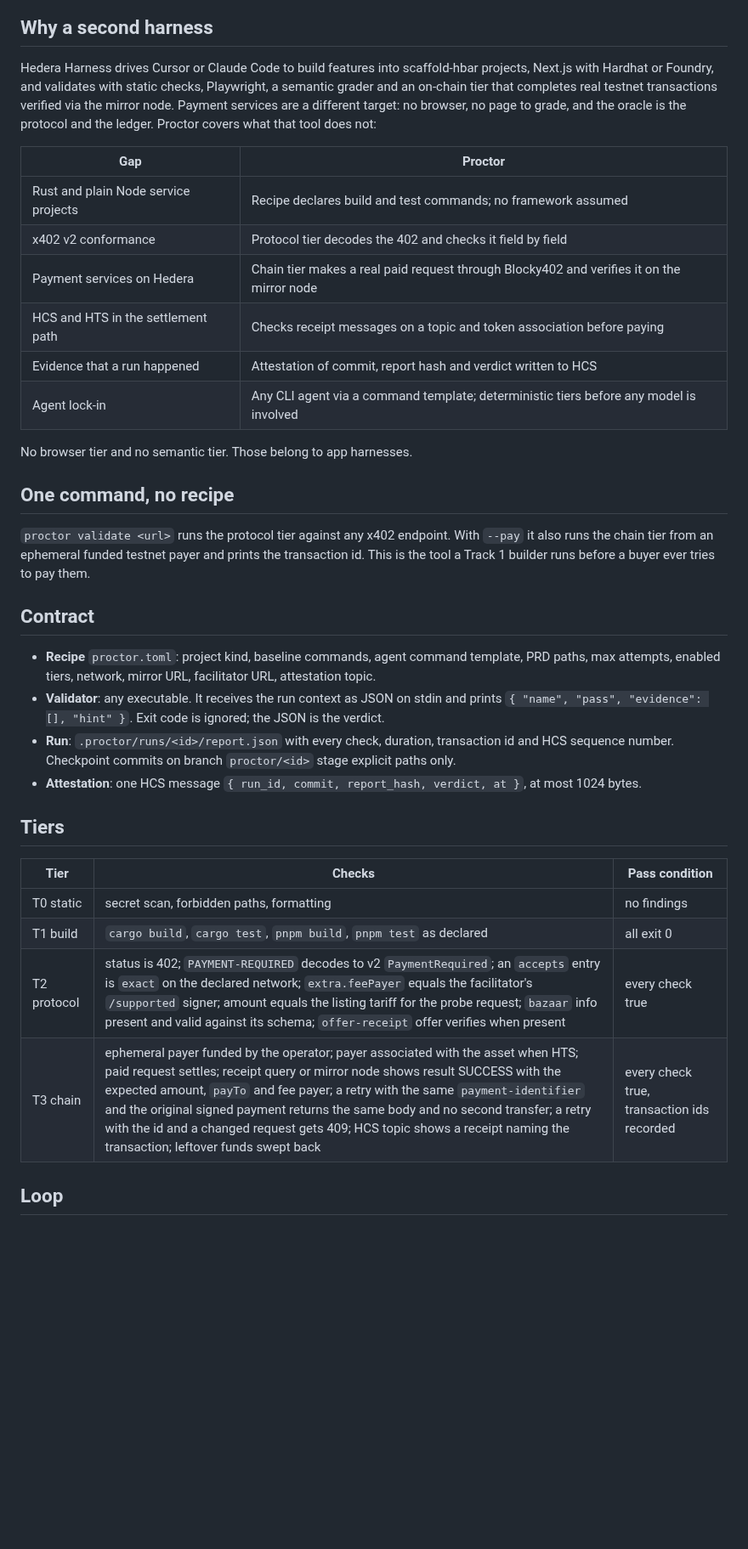
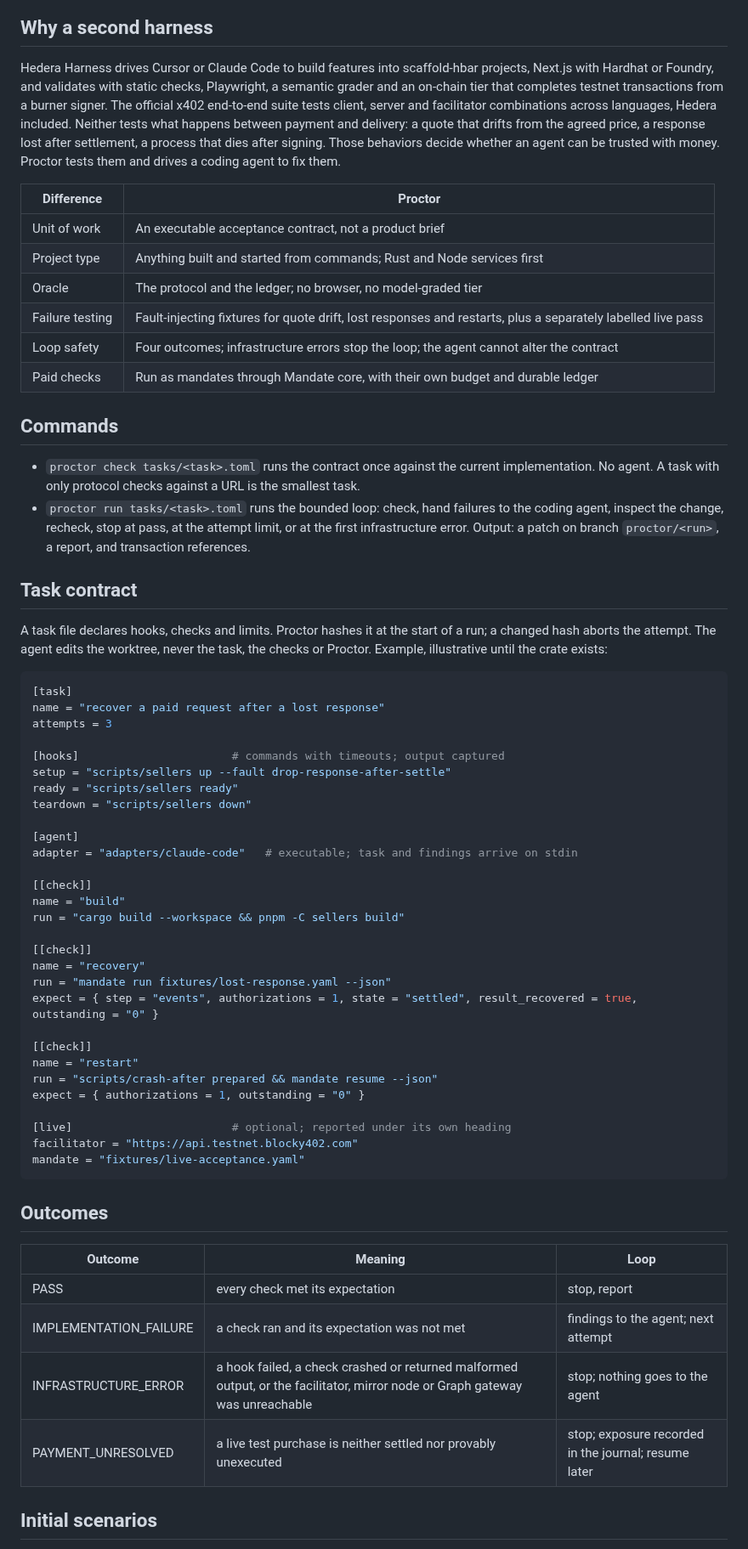
Before and after one commit to mandate-run/mandate, a Markdown page: docs/harness.md, the part around one of its changes. Shown at 85% size. GitHub-like rendering; blank space fills up the shorter version.

Commit message:
docs: rewrite proctor around contracts
- Executable task contracts, four outcomes
- Fixtures vs labelled live pass; paid checks as mandates
- Drop certification and upstream PR

````diff
--- a/docs/harness.md
+++ b/docs/harness.md
@@ -4,38 +6,66 @@ Working name. A harness that builds and certifies x402 services on Hedera, inspi
 
 ## Why a second harness
 
-Hedera Harness drives Cursor or Claude Code to build features into scaffold-hbar projects, Next.js with Hardhat or Foundry, and validates with static checks, Playwright, a semantic grader and an on-chain tier that completes real testnet transactions verified via the mirror node. Payment services are a different target: no browser, no page to grade, and the oracle is the protocol and the ledger. Proctor covers what that tool does not:
+Hedera Harness drives Cursor or Claude Code to build features into scaffold-hbar projects, Next.js with Hardhat or Foundry, and validates with static checks, Playwright, a semantic grader and an on-chain tier that completes testnet transactions from a burner signer. The official x402 end-to-end suite tests client, server and facilitator combinations across languages, Hedera included. Neither tests what happens between payment and delivery: a quote that drifts from the agreed price, a response lost after settlement, a process that dies after signing. Those behaviors decide whether an agent can be trusted with money. Proctor tests them and drives a coding agent to fix them.
 
-| Gap | Proctor |
+| Difference | Proctor |
 |---|---|
-| Rust and plain Node service projects | Recipe declares build and test commands; no framework assumed |
-| x402 v2 conformance | Protocol tier decodes the 402 and checks it field by field |
-| Payment services on Hedera | Chain tier makes a real paid request through Blocky402 and verifies it on the mirror node |
-| HCS and HTS in the settlement path | Checks receipt messages on a topic and token association before paying |
-| Evidence that a run happened | Attestation of commit, report hash and verdict written to HCS |
-| Agent lock-in | Any CLI agent via a command template; deterministic tiers before any model is involved |
+| Unit of work | An executable acceptance contract, not a product brief |
+| Project type | Anything built and started from commands; Rust and Node services first |
+| Oracle | The protocol and the ledger; no browser, no model-graded tier |
+| Failure testing | Fault-injecting fixtures for quote drift, lost responses and restarts, plus a separately labelled live pass |
+| Loop safety | Four outcomes; infrastructure errors stop the loop; the agent cannot alter the contract |
+| Paid checks | Run as mandates through Mandate core, with their own budget and durable ledger |
 
-No browser tier and no semantic tier. Those belong to app harnesses.
+## Commands
 
-## One command, no recipe
+- `proctor check tasks/<task>.toml` runs the contract once against the current implementation. No agent. A task with only protocol checks against a URL is the smallest task.
+- `proctor run tasks/<task>.toml` runs the bounded loop: check, hand failures to the coding agent, inspect the change, recheck, stop at pass, at the attempt limit, or at the first infrastructure error. Output: a patch on branch `proctor/<run>`, a report, and transaction references.
 
-`proctor validate <url>` runs the protocol tier against any x402 endpoint. With `--pay` it also runs the chain tier from an ephemeral funded testnet payer and prints the transaction id. This is the tool a Track 1 builder runs before a buyer ever tries to pay them.
+## Task contract
 
-## Contract
+A task file declares hooks, checks and limits. Proctor hashes it at the start of a run; a changed hash aborts the attempt. The agent edits the worktree, never the task, the checks or Proctor. Example, illustrative until the crate exists:
 
-- **Recipe** `proctor.toml`: project kind, baseline commands, agent command template, PRD paths, max attempts, enabled tiers, network, mirror URL, facilitator URL, attestation topic.
-- **Validator**: any executable. It receives the run context as JSON on stdin and prints `{ "name", "pass", "evidence": [], "hint" }`. Exit code is ignored; the JSON is the verdict.
-- **Run**: `.proctor/runs/<id>/report.json` with every check, duration, transaction id and HCS sequence number. Checkpoint commits on branch `proctor/<id>` stage explicit paths only.
-- **Attestation**: one HCS message `{ run_id, commit, report_hash, verdict, at }`, at most 1024 bytes.
+```toml
+[task]
+name = "recover a paid request after a lost response"
+attempts = 3
 
-## Tiers
+[hooks]                       # commands with timeouts; output captured
+setup = "scripts/sellers up --fault drop-response-after-settle"
+ready = "scripts/sellers ready"
+teardown = "scripts/sellers down"
 
-| Tier | Checks | Pass condition |
+[agent]
+adapter = "adapters/claude-code"   # executable; task and findings arrive on stdin
+
+[[check]]
+name = "build"
+run = "cargo build --workspace && pnpm -C sellers build"
+
+[[check]]
+name = "recovery"
+run = "mandate run fixtures/lost-response.yaml --json"
+expect = { step = "events", authorizations = 1, state = "settled", result_recovered = true, outstanding = "0" }
+
+[[check]]
+name = "restart"
+run = "scripts/crash-after prepared && mandate resume --json"
+expect = { authorizations = 1, outstanding = "0" }
+
+[live]                        # optional; reported under its own heading
+facilitator = "https://api.testnet.blocky402.com"
+mandate = "fixtures/live-acceptance.yaml"
+```
+
+## Outcomes
+
+| Outcome | Meaning | Loop |
 |---|---|---|
-| T0 static | secret scan, forbidden paths, formatting | no findings |
-| T1 build | `cargo build`, `cargo test`, `pnpm build`, `pnpm test` as declared | all exit 0 |
-| T2 protocol | status is 402; `PAYMENT-REQUIRED` decodes to v2 `PaymentRequired`; an `accepts` entry is `exact` on the declared network; `extra.feePayer` equals the facilitator's `/supported` signer; amount equals the listing tariff for the probe request; `bazaar` info present and valid against its schema; `offer-receipt` offer verifies when present | every check true |
-| T3 chain | ephemeral payer funded by the operator; payer associated with the asset when HTS; paid request settles; receipt query or mirror node shows result SUCCESS with the expected amount, `payTo` and fee payer; a retry with the same `payment-identifier` and the original signed payment returns the same body and no second transfer; a retry with the id and a changed request gets 409; HCS topic shows a receipt naming the transaction; leftover funds swept back | every check true, transaction ids recorded |
+| PASS | every check met its expectation | stop, report |
+| IMPLEMENTATION_FAILURE | a check ran and its expectation was not met | findings to the agent; next attempt |
+| INFRASTRUCTURE_ERROR | a hook failed, a check crashed or returned malformed output, or the facilitator, mirror node or Graph gateway was unreachable | stop; nothing goes to the agent |
+| PAYMENT_UNRESOLVED | a live test purchase is neither settled nor provably unexecuted | stop; exposure recorded in the journal; resume later |
 
-## Loop
+## Initial scenarios
 
````
Also changed, not shown: other parts of docs/harness.md (+38 -13 lines).
